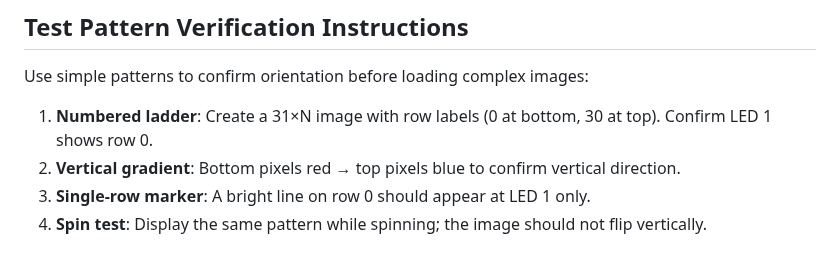
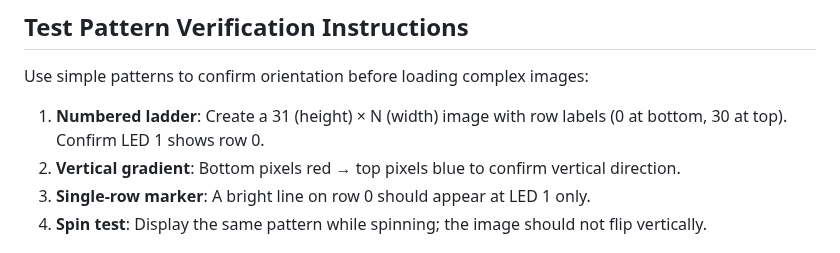
Before and after one commit to urztaiamandude/wireless-pov-poi, a Markdown page: docs/POV_DISPLAY_ORIENTATION_GUIDE.md, the part around one of its changes. Drawn GitHub-style.

```diff
--- a/docs/POV_DISPLAY_ORIENTATION_GUIDE.md
+++ b/docs/POV_DISPLAY_ORIENTATION_GUIDE.md
@@ -48,7 +48,7 @@ Smooth rotation and consistent frame timing are required so the columns align in
 ## Test Pattern Verification Instructions
 Use simple patterns to confirm orientation before loading complex images:
 
-1. **Numbered ladder**: Create a 31×N image with row labels (0 at bottom, 30 at top). Confirm LED 1 shows row 0.
+1. **Numbered ladder**: Create a 31 (height) × N (width) image with row labels (0 at bottom, 30 at top). Confirm LED 1 shows row 0.
 2. **Vertical gradient**: Bottom pixels red → top pixels blue to confirm vertical direction.
 3. **Single-row marker**: A bright line on row 0 should appear at LED 1 only.
 4. **Spin test**: Display the same pattern while spinning; the image should not flip vertically.
```
Also changed, not shown: other parts of docs/POV_DISPLAY_ORIENTATION_GUIDE.md (+3 -3 lines).
